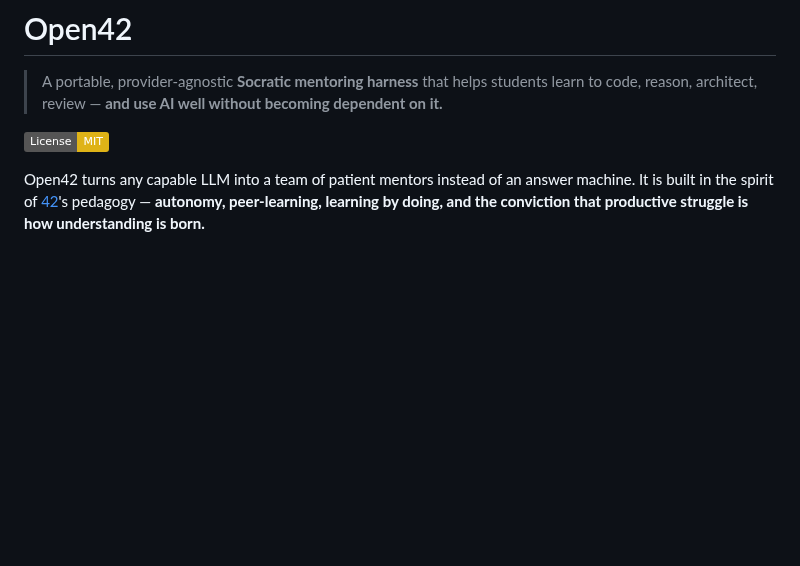
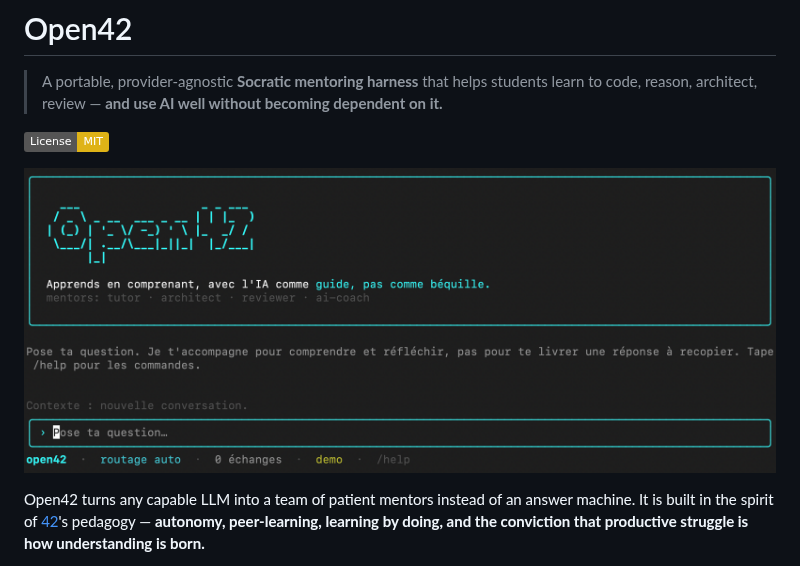
Before and after one commit to Cimeci/Open42, a Markdown page: README.md, the part around the change. Rendered like a GitHub page; pictures changed too: docs/open42_cli_screen.png (added); badges without logos; blank space fills up the shorter version.

Commit message:
docs: add terminal screenshot to README

```diff
--- a/README.md
+++ b/README.md
@@ -5,6 +5,8 @@
 > becoming dependent on it.**
 
 [![License: MIT](https://img.shields.io/badge/License-MIT-yellow.svg)](./LICENSE)
+
+![Open42 running in the terminal](docs/open42_cli_screen.png)
 
 Open42 turns any capable LLM into a team of patient mentors instead of an answer
 machine. It is built in the spirit of [42](https://42.fr)'s pedagogy —
```
